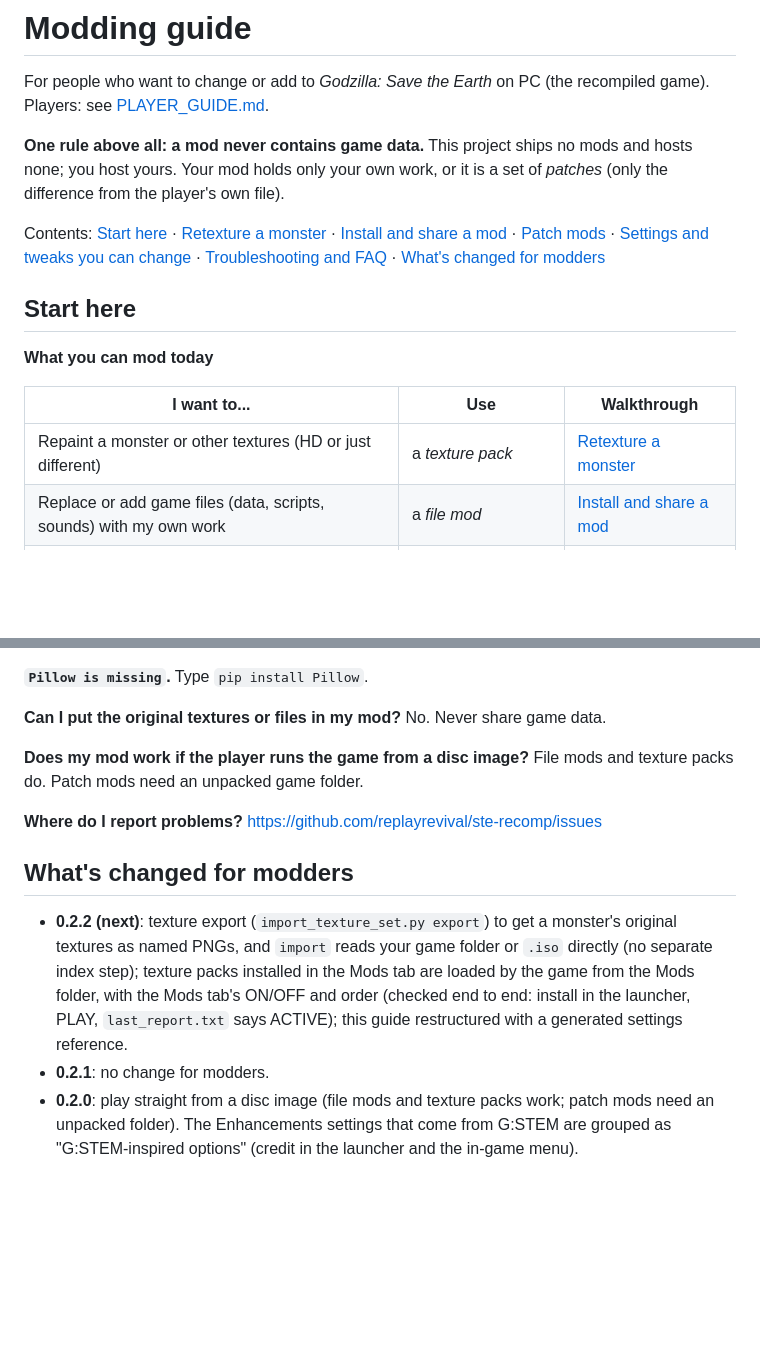
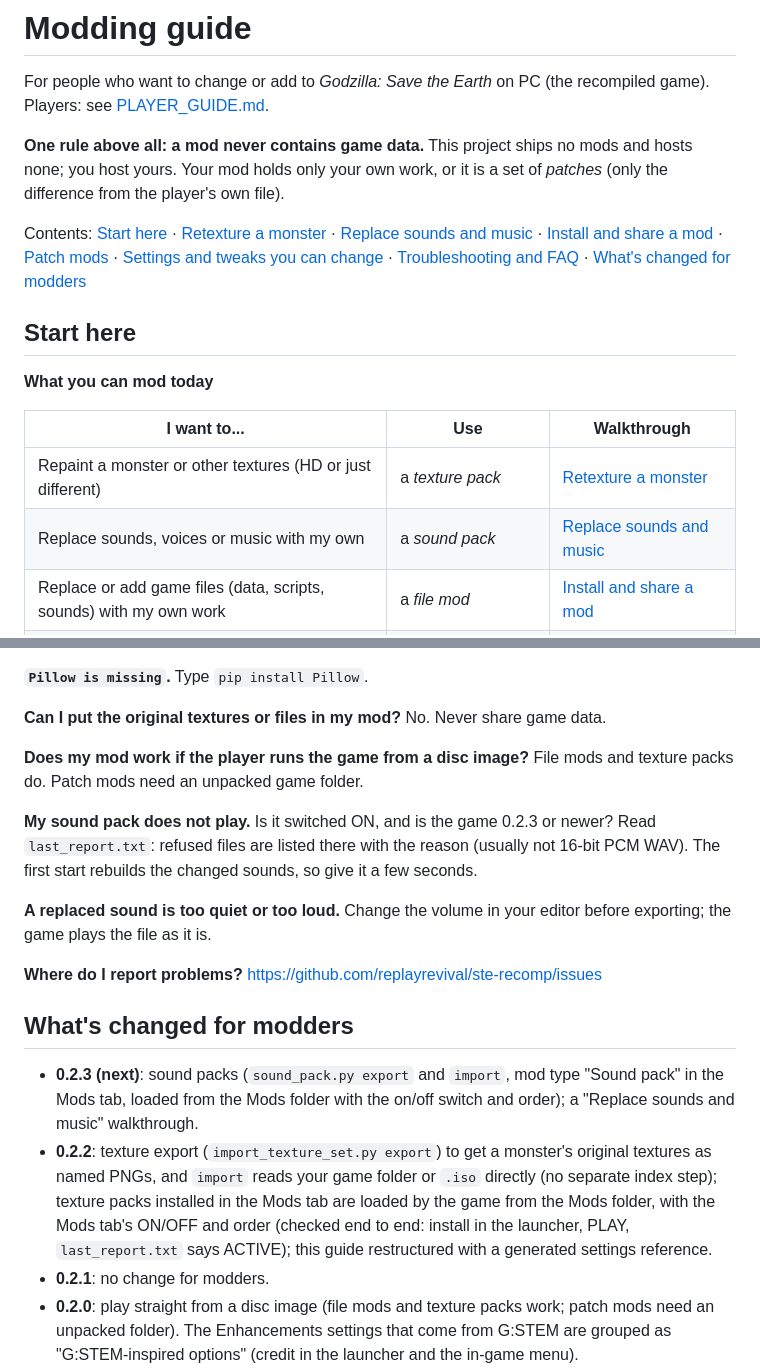
Before and after one commit to replayrevival/launcher, a Markdown page: docs/MODDING.md, 2 parts joined by grey strips. Drawn GitHub-style; blank space fills up the shorter version.

```diff
--- a/docs/MODDING.md
+++ b/docs/MODDING.md
@@ -4,7 +4,7 @@ For people who want to change or add to *Godzilla: Save the Earth* on PC (the re
 
 **One rule above all: a mod never contains game data.** This project ships no mods and hosts none; you host yours. Your mod holds only your own work, or it is a set of *patches* (only the difference from the player's own file).
 
-Contents: [Start here](#start-here) · [Retexture a monster](#retexture-a-monster) · [Install and share a mod](#install-and-share-a-mod) · [Patch mods](#patch-mods) · [Settings and tweaks you can change](#settings-and-tweaks-you-can-change) · [Troubleshooting and FAQ](#troubleshooting-and-faq) · [What's changed for modders](#whats-changed-for-modders)
+Contents: [Start here](#start-here) · [Retexture a monster](#retexture-a-monster) · [Replace sounds and music](#replace-sounds-and-music) · [Install and share a mod](#install-and-share-a-mod) · [Patch mods](#patch-mods) · [Settings and tweaks you can change](#settings-and-tweaks-you-can-change) · [Troubleshooting and FAQ](#troubleshooting-and-faq) · [What's changed for modders](#whats-changed-for-modders)
 
 ## Start here
 
@@ -13,6 +13,7 @@ Contents: [Start here](#start-here) · [Retexture a monster](#retexture-a-monste
 | I want to... | Use | Walkthrough |
 |---|---|---|
 | Repaint a monster or other textures (HD or just different) | a *texture pack* | [Retexture a monster](#retexture-a-monster) |
+| Replace sounds, voices or music with my own | a *sound pack* | [Replace sounds and music](#replace-sounds-and-music) |
 | Replace or add game files (data, scripts, sounds) with my own work | a *file mod* | [Install and share a mod](#install-and-share-a-mod) |
 | Change a game file I must not share (a model, a bundle) | a *patch mod* | [Patch mods](#patch-mods) |
 | Change how the game plays (rage meter, cheats, size, ...) | settings, no mod needed | [Settings and tweaks](#settings-and-tweaks-you-can-change) |
@@ -237,11 +283,16 @@ Every key can also be set for one run with the environment variable `STE_<SECTIO
 
 **Does my mod work if the player runs the game from a disc image?** File mods and texture packs do. Patch mods need an unpacked game folder.
 
+**My sound pack does not play.** Is it switched ON, and is the game 0.2.3 or newer? Read `last_report.txt`: refused files are listed there with the reason (usually not 16-bit PCM WAV). The first start rebuilds the changed sounds, so give it a few seconds.
+
+**A replaced sound is too quiet or too loud.** Change the volume in your editor before exporting; the game plays the file as it is.
+
 **Where do I report problems?** https://github.com/replayrevival/ste-recomp/issues
 
 ## What's changed for modders
 
-- **0.2.2 (next)**: texture export (`import_texture_set.py export`) to get a monster's original textures as named PNGs, and `import` reads your game folder or `.iso` directly (no separate index step); texture packs installed in the Mods tab are loaded by the game from the Mods folder, with the Mods tab's ON/OFF and order (checked end to end: install in the launcher, PLAY, `last_report.txt` says ACTIVE); this guide restructured with a generated settings reference.
+- **0.2.3 (next)**: sound packs (`sound_pack.py export` and `import`, mod type "Sound pack" in the Mods tab, loaded from the Mods folder with the on/off switch and order); a "Replace sounds and music" walkthrough.
+- **0.2.2**: texture export (`import_texture_set.py export`) to get a monster's original textures as named PNGs, and `import` reads your game folder or `.iso` directly (no separate index step); texture packs installed in the Mods tab are loaded by the game from the Mods folder, with the Mods tab's ON/OFF and order (checked end to end: install in the launcher, PLAY, `last_report.txt` says ACTIVE); this guide restructured with a generated settings reference.
 - **0.2.1**: no change for modders.
 - **0.2.0**: play straight from a disc image (file mods and texture packs work; patch mods need an unpacked folder). The Enhancements settings that come from G:STEM are grouped as "G:STEM-inspired options" (credit in the launcher and the in-game menu).
 - **0.1.7**: the texture pack import tool and texture pack loader are described in the game project's `docs\formats\texturepack*.md`.
```
Also changed, not shown: other parts of docs/MODDING.md (+46 -1 lines), docs/screenshots/sound_pack_installed.png (added).
